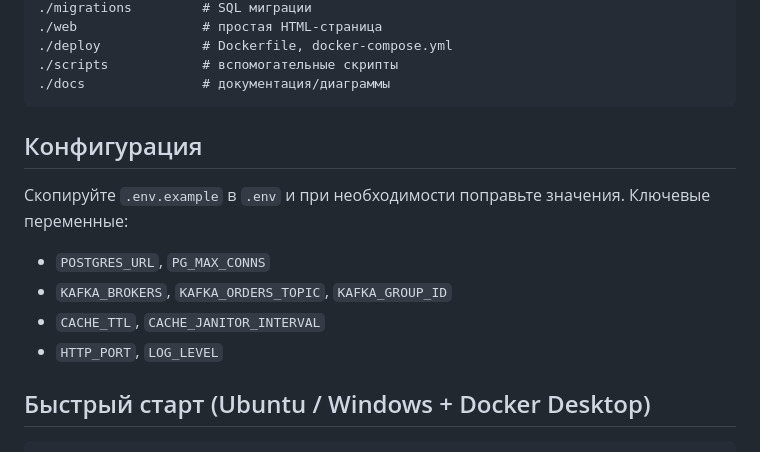
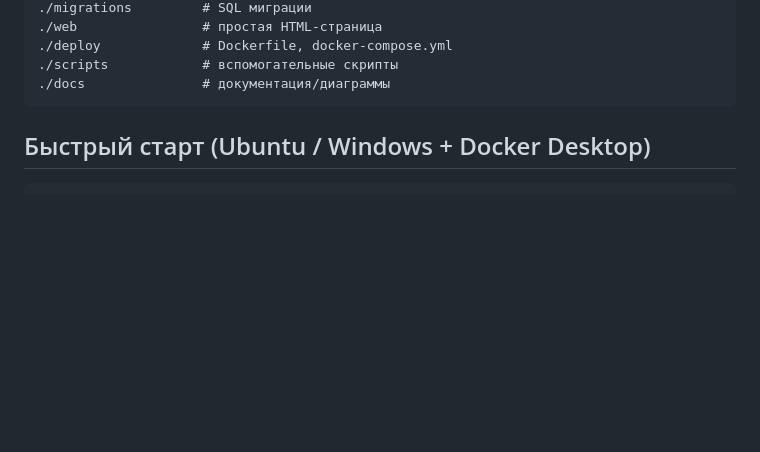
Before and after one commit to eztwokey/task1-2.0, a Markdown page: README.md, the part around the change. Rendered like a GitHub page; blank space fills up the shorter version.

````diff
--- a/README.md
+++ b/README.md
@@ -35,13 +35,6 @@ Cервис на Go 1.24, который читает заказы из Kafka,
 ./docs               # документация/диаграммы
 ```
 
-## Конфигурация
-Скопируйте `.env.example` в `.env` и при необходимости поправьте значения.
-Ключевые переменные:
-- `POSTGRES_URL`, `PG_MAX_CONNS`
-- `KAFKA_BROKERS`, `KAFKA_ORDERS_TOPIC`, `KAFKA_GROUP_ID`
-- `CACHE_TTL`, `CACHE_JANITOR_INTERVAL`
-- `HTTP_PORT`, `LOG_LEVEL`
 
 ## Быстрый старт (Ubuntu / Windows + Docker Desktop)
 ```bash
````
